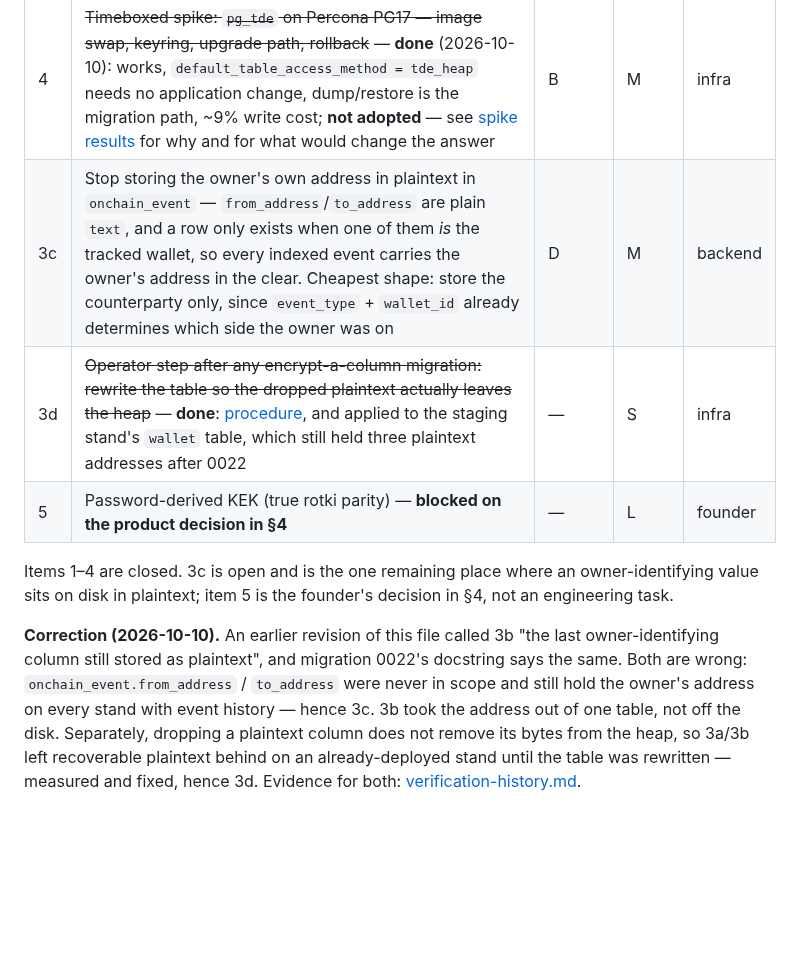
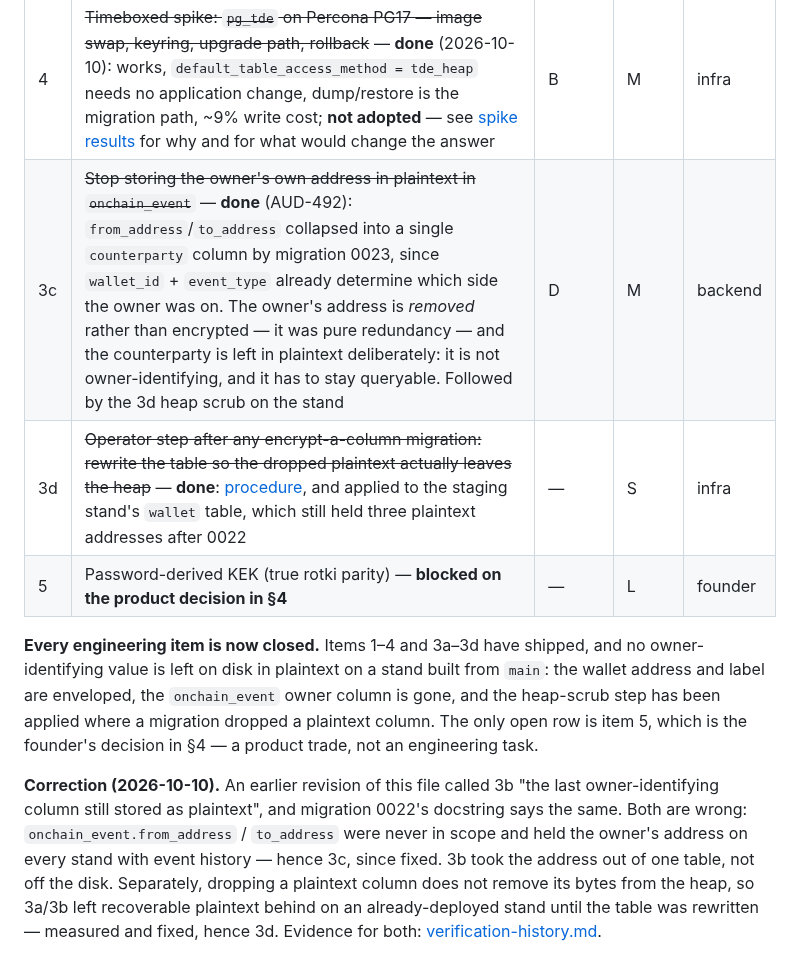
Before and after one commit to br3d/audr, a Markdown page: docs/security-at-rest-design.md, the part around the change. Drawn GitHub-style; blank space fills up the shorter version.

Commit message:
docs: item 3c closed, all AUD-389 engineering items shipped
Migration 0023 (AUD-492) removed the owner's own address from onchain_event, so
the §3 backlog row for 3c was stale. With 3a-3d and 1-4 all shipped, the only
open row is item 5, which is the founder's product decision in §4.

Co-Authored-By: Claude Opus 5 (1M context) <noreply@anthropic.com>

```diff
--- a/docs/security-at-rest-design.md
+++ b/docs/security-at-rest-design.md
@@ -154,19 +154,22 @@ through `age`/`gpg`, with the recipient key held to the same discipline as
 | 3a | ~~Extend envelope encryption to `wallet.label` — the only free-text owner-written column that exists today, and the one that establishes the encrypted-column pattern (migration, model, round-trip tests)~~ — **done** (AUD-488): `wallet.label_ciphertext`, migration 0021, key-loss behaviour documented in [operations.md](operations.md#key-loss-behavior) | D | S | backend |
 | 3b | ~~Encrypt `wallet.address`, replacing its `unique=True` with a unique HMAC blind-index column for lookup~~ — **done** (AUD-490): `wallet.address_ciphertext` + `wallet.address_bidx` (HKDF-derived subkey, not the master key itself), migration 0022. Of `operations/exports.py`'s three `ORDER BY w.address` queries, the bounded current-portfolio export now decrypts then sorts in Python (cheap at wallet×asset scale, keeps the old alphabetical-by-address order); the two streamed full-history queries order by `w.id` instead, since buffering the whole export just to sort on plaintext would defeat streaming. Key-loss behaviour documented in [operations.md](operations.md#key-loss-behavior) | D | M | backend |
 | 4 | ~~Timeboxed spike: `pg_tde` on Percona PG17 — image swap, keyring, upgrade path, rollback~~ — **done** (2026-10-10): works, `default_table_access_method = tde_heap` needs no application change, dump/restore is the migration path, ~9% write cost; **not adopted** — see [spike results](#spike-results-item-4-2026-10-10) for why and for what would change the answer | B | M | infra |
-| 3c | Stop storing the owner's own address in plaintext in `onchain_event` — `from_address`/`to_address` are plain `text`, and a row only exists when one of them *is* the tracked wallet, so every indexed event carries the owner's address in the clear. Cheapest shape: store the counterparty only, since `event_type` + `wallet_id` already determines which side the owner was on | D | M | backend |
+| 3c | ~~Stop storing the owner's own address in plaintext in `onchain_event`~~ — **done** (AUD-492): `from_address`/`to_address` collapsed into a single `counterparty` column by migration 0023, since `wallet_id` + `event_type` already determine which side the owner was on. The owner's address is *removed* rather than encrypted — it was pure redundancy — and the counterparty is left in plaintext deliberately: it is not owner-identifying, and it has to stay queryable. Followed by the 3d heap scrub on the stand | D | M | backend |
 | 3d | ~~Operator step after any encrypt-a-column migration: rewrite the table so the dropped plaintext actually leaves the heap~~ — **done**: [procedure](operations.md#scrubbing-plaintext-left-by-an-encrypt-a-column-migration), and applied to the staging stand's `wallet` table, which still held three plaintext addresses after 0022 | — | S | infra |
 | 5 | Password-derived KEK (true rotki parity) — **blocked on the product decision in §4** | — | L | founder |
 
-Items 1–4 are closed. 3c is open and is the one remaining place where an
-owner-identifying value sits on disk in plaintext; item 5 is the founder's
-decision in §4, not an engineering task.
+**Every engineering item is now closed.** Items 1–4 and 3a–3d have shipped, and
+no owner-identifying value is left on disk in plaintext on a stand built from
+`main`: the wallet address and label are enveloped, the `onchain_event` owner
+column is gone, and the heap-scrub step has been applied where a migration
+dropped a plaintext column. The only open row is item 5, which is the founder's
+decision in §4 — a product trade, not an engineering task.
 
 **Correction (2026-10-10).** An earlier revision of this file called 3b "the
 last owner-identifying column still stored as plaintext", and migration 0022's
 docstring says the same. Both are wrong: `onchain_event.from_address` /
-`to_address` were never in scope and still hold the owner's address on every
-stand with event history — hence 3c. 3b took the address out of one table, not
+`to_address` were never in scope and held the owner's address on every stand
+with event history — hence 3c, since fixed. 3b took the address out of one table, not
 off the disk. Separately, dropping a plaintext column does not remove its bytes
 from the heap, so 3a/3b left recoverable plaintext behind on an already-deployed
 stand until the table was rewritten — measured and fixed, hence 3d. Evidence for
```
